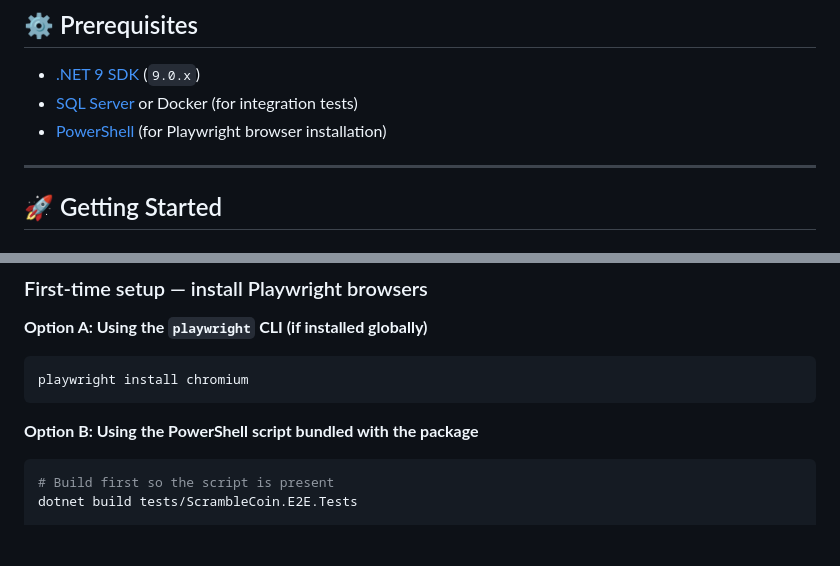
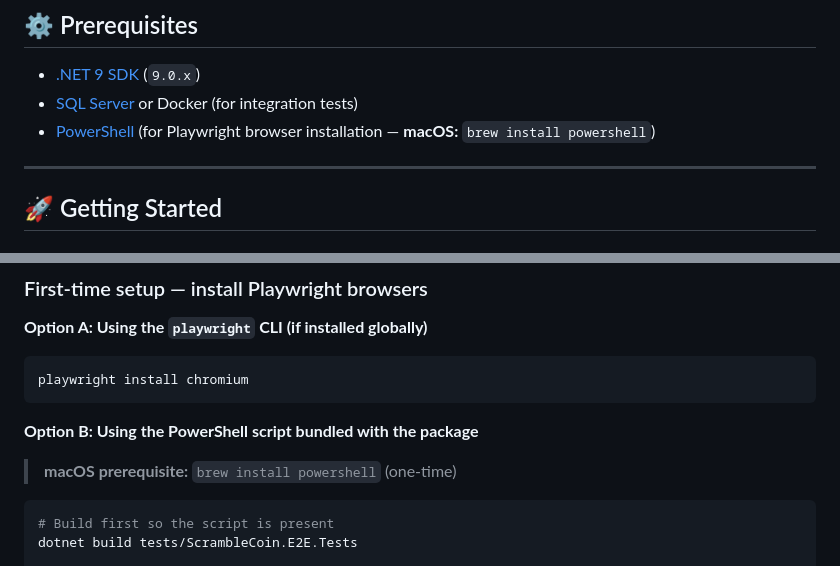
Before and after one commit to NickThys3012/CodeRetreat_ScrambleCoin, a Markdown page: README.md, 2 parts joined by grey strips. GitHub-like rendering; blank space fills up the shorter version.

Commit message:
docs: add macOS PowerShell install note for Playwright setup
Co-authored-by: Copilot <223556219+Copilot@users.noreply.github.com>

````diff
--- a/README.md
+++ b/README.md
@@ -27,7 +27,7 @@ ScrambleCoin.sln
 
 - [.NET 9 SDK](https://dotnet.microsoft.com/download/dotnet/9) (`9.0.x`)
 - [SQL Server](https://www.microsoft.com/en-us/sql-server) or Docker (for integration tests)
-- [PowerShell](https://learn.microsoft.com/en-us/powershell/scripting/install/installing-powershell) (for Playwright browser installation)
+- [PowerShell](https://learn.microsoft.com/en-us/powershell/scripting/install/installing-powershell) (for Playwright browser installation — **macOS:** `brew install powershell`)
 
 ---
 
@@ -69,6 +69,8 @@ playwright install chromium
 ```
 
 **Option B: Using the PowerShell script bundled with the package**
+
+> **macOS prerequisite:** `brew install powershell` (one-time)
 
 ```bash
 # Build first so the script is present
````
